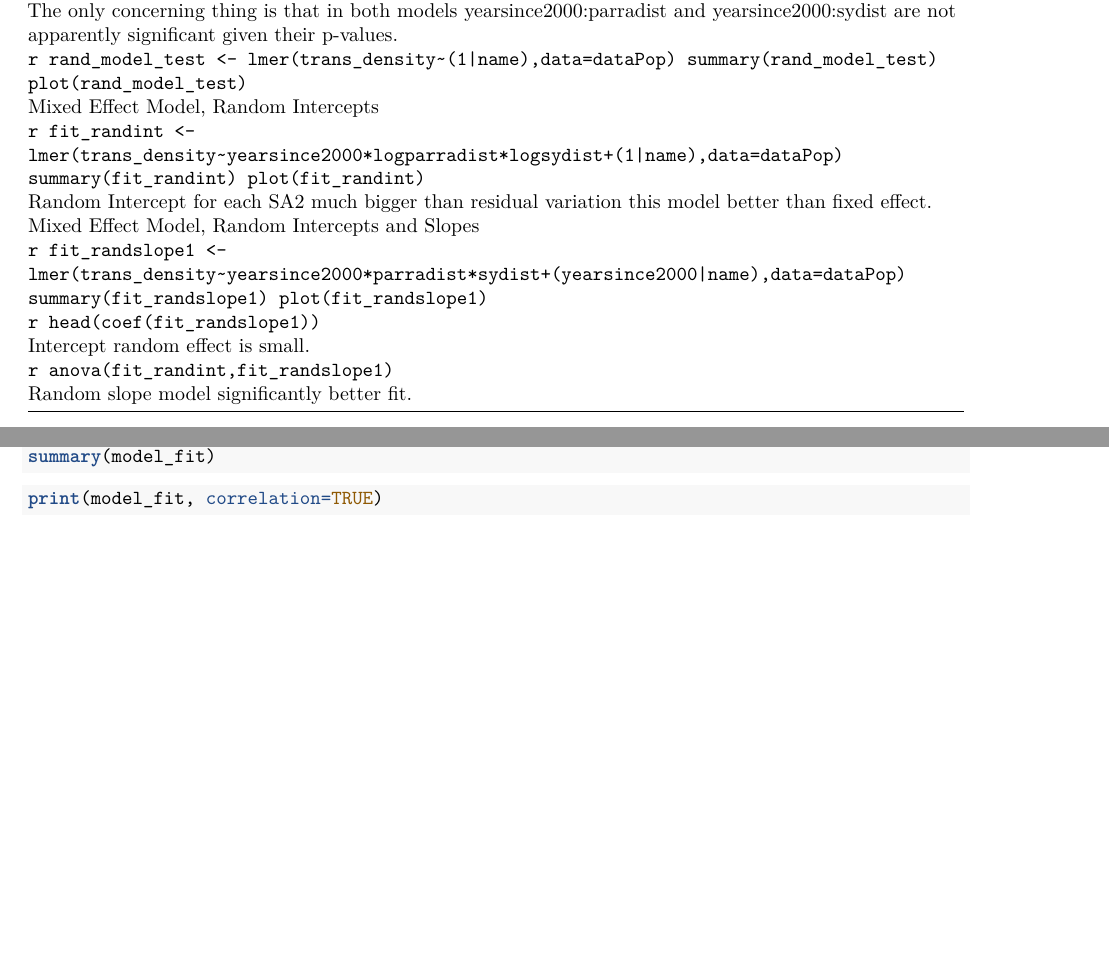
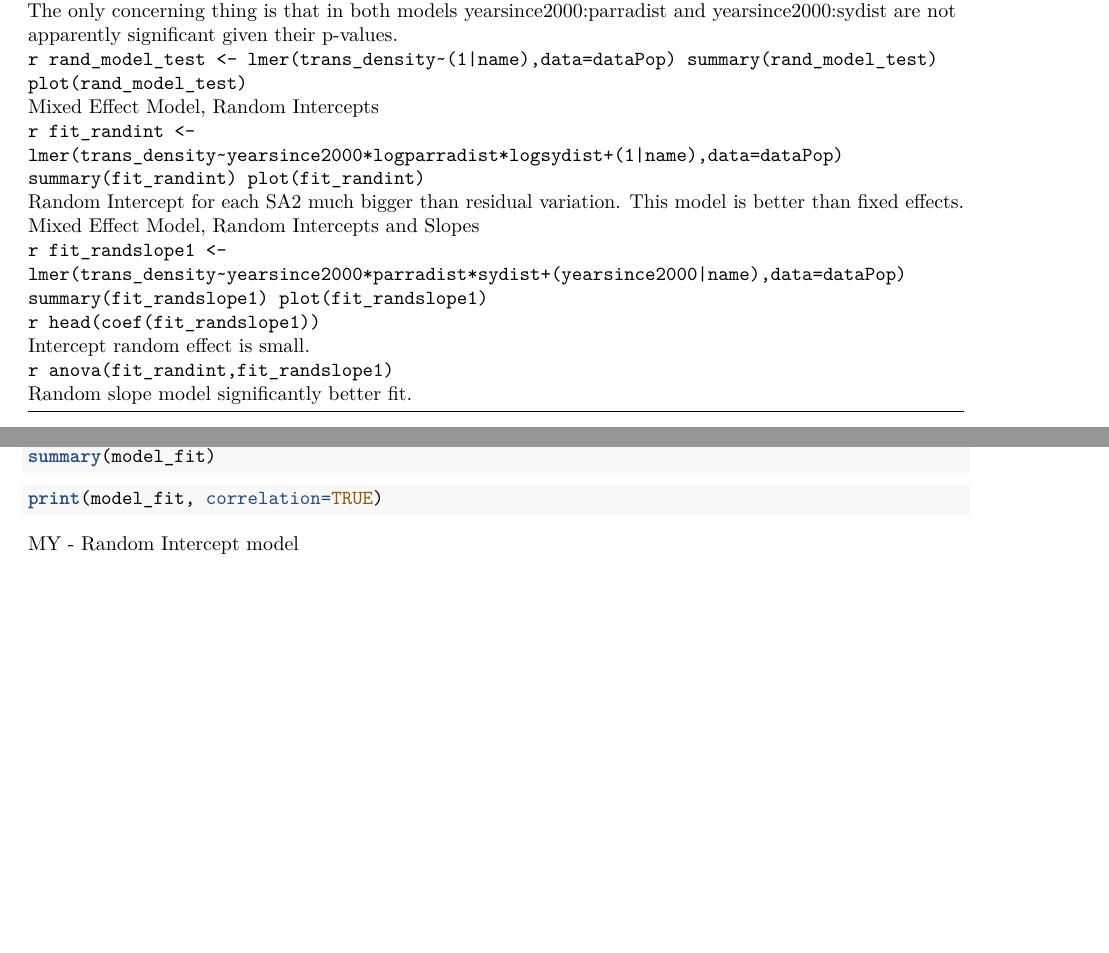
Before and after one commit to Artixis/Maths_Project, an R Markdown document (scripts/Linear_MLR_Mixed_new.RMD): two parts of pages 4 and 5 of 5, joined at a grey line, cut so that both start at the same text, the shorter picture padded with empty space. Rendered offline with R 4.5, knitr and Pandoc, then LaTeX, with nearby package versions; the code chunks are not run, so their results and figures are left out.

````diff
--- a/scripts/Linear_MLR_Mixed_new.RMD
+++ b/scripts/Linear_MLR_Mixed_new.RMD
@@ -340,8 +340,8 @@
 plot(fit_randint)
 ```
 
-Random Intercept for each SA2  much bigger than residual variation
-this model better than fixed effect.
+Random Intercept for each SA2  much bigger than residual variation.
+This model is better than fixed effects.
 
 
 Mixed Effect Model, Random Intercepts and Slopes
@@ -417,3 +417,8 @@
 ```{r}
 print(model_fit, correlation=TRUE)
 ```
+
+MY - Random Intercept model
+```{r}
+
+```
````
Also changed, not shown: 1 other file.
